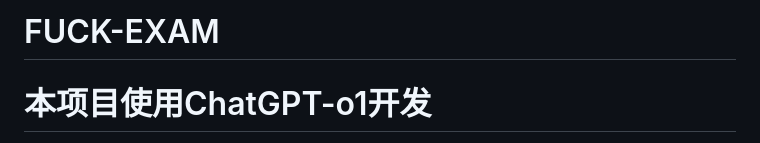
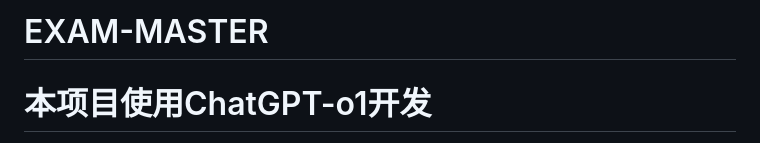
Before and after one commit to CiE-XinYuChen/EXAM-MASTER, a Markdown page: README.md, the part around the change. Rendered like a GitHub page.

```diff
--- a/README.md
+++ b/README.md
@@ -1,4 +1,4 @@
-# FUCK-EXAM
+# EXAM-MASTER
 # 本项目使用ChatGPT-o1开发
 一款基于 **Flask** 实现的在线刷题系统，提供从题库管理、用户注册登录，到随机出题、顺序答题、定时模式、模拟考试，以及收藏、标记、统计分析等多种功能，帮助用户高效提升学习和练习效果。
 
```
